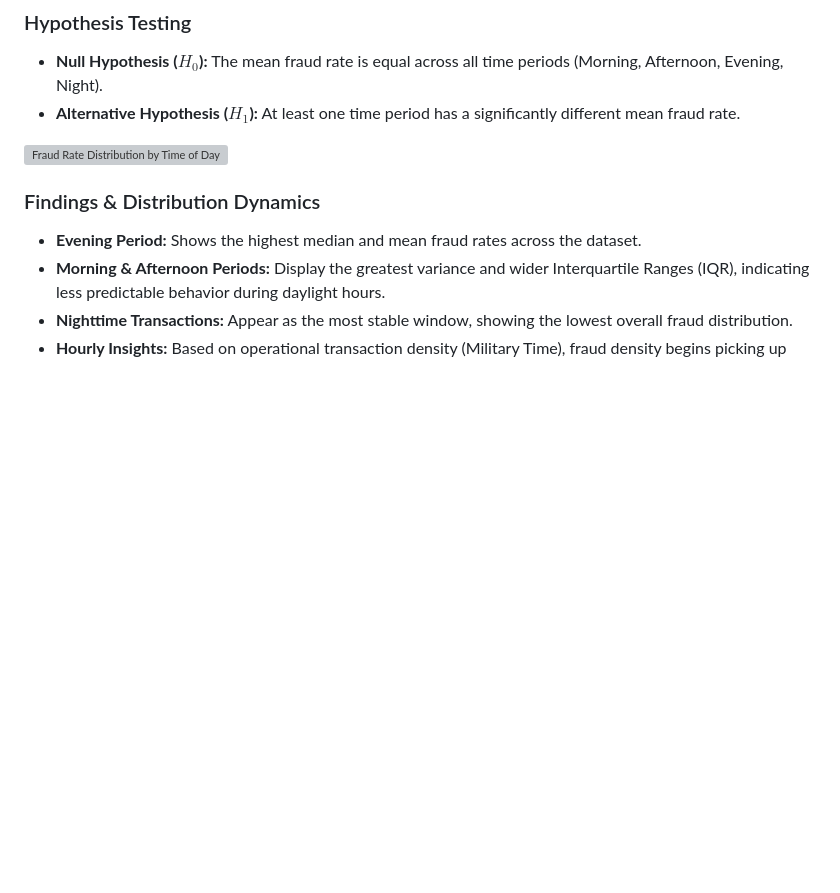
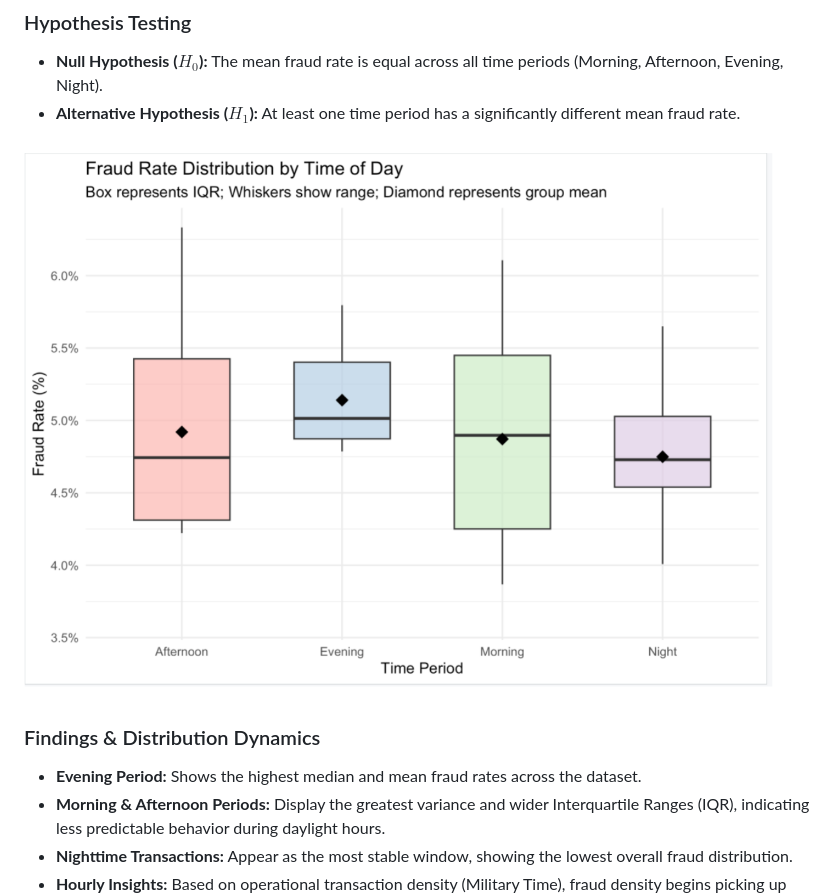
Before and after one commit to TemiPrograms/fraud_detection, a Markdown page: findings.md, the part around the change. Rendered like a GitHub page; blank space fills up the shorter version; grey boxes are pictures that could not be loaded.

Commit message:
Fix image filename in findings.md
Corrected the image filename for fraud rate distribution.

```diff
--- a/findings.md
+++ b/findings.md
@@ -20,7 +20,7 @@
 * **Null Hypothesis ($H_0$):** The mean fraud rate is equal across all time periods (Morning, Afternoon, Evening, Night).
 * **Alternative Hypothesis ($H_1$):** At least one time period has a significantly different mean fraud rate.
 
-![Fraud Rate Distribution by Time of Day](fraud_rate_by_time-of-day.png)
+![Fraud Rate Distribution by Time of Day](fruad_rate_by_time-of-day.png)
 
 ### Findings & Distribution Dynamics
 * **Evening Period:** Shows the highest median and mean fraud rates across the dataset.
```
